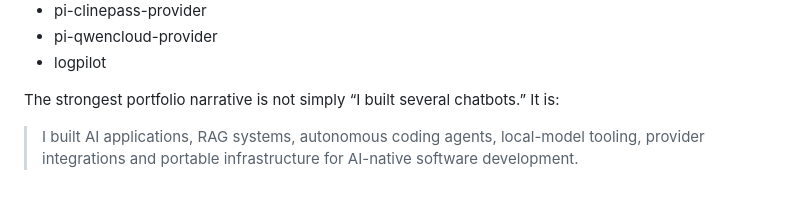
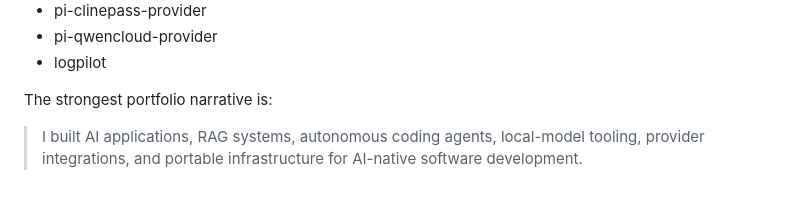
Before and after one commit to jellydn/personal-ai, a Markdown page: README.md, the part around one of its changes. Rendered like a GitHub page.

```diff
--- a/README.md
+++ b/README.md
@@ -69,6 +151,6 @@ I identified 19 likely original AI projects:
 - pi-qwencloud-provider
 - logpilot
 
-The strongest portfolio narrative is not simply “I built several chatbots.” It is:
+The strongest portfolio narrative is:
 
-> I built AI applications, RAG systems, autonomous coding agents, local-model tooling, provider integrations and portable infrastructure for AI-native software development.
+> I built AI applications, RAG systems, autonomous coding agents, local-model tooling, provider integrations, and portable infrastructure for AI-native software development.
```
Also changed, not shown: other parts of README.md (+108 -26 lines).
